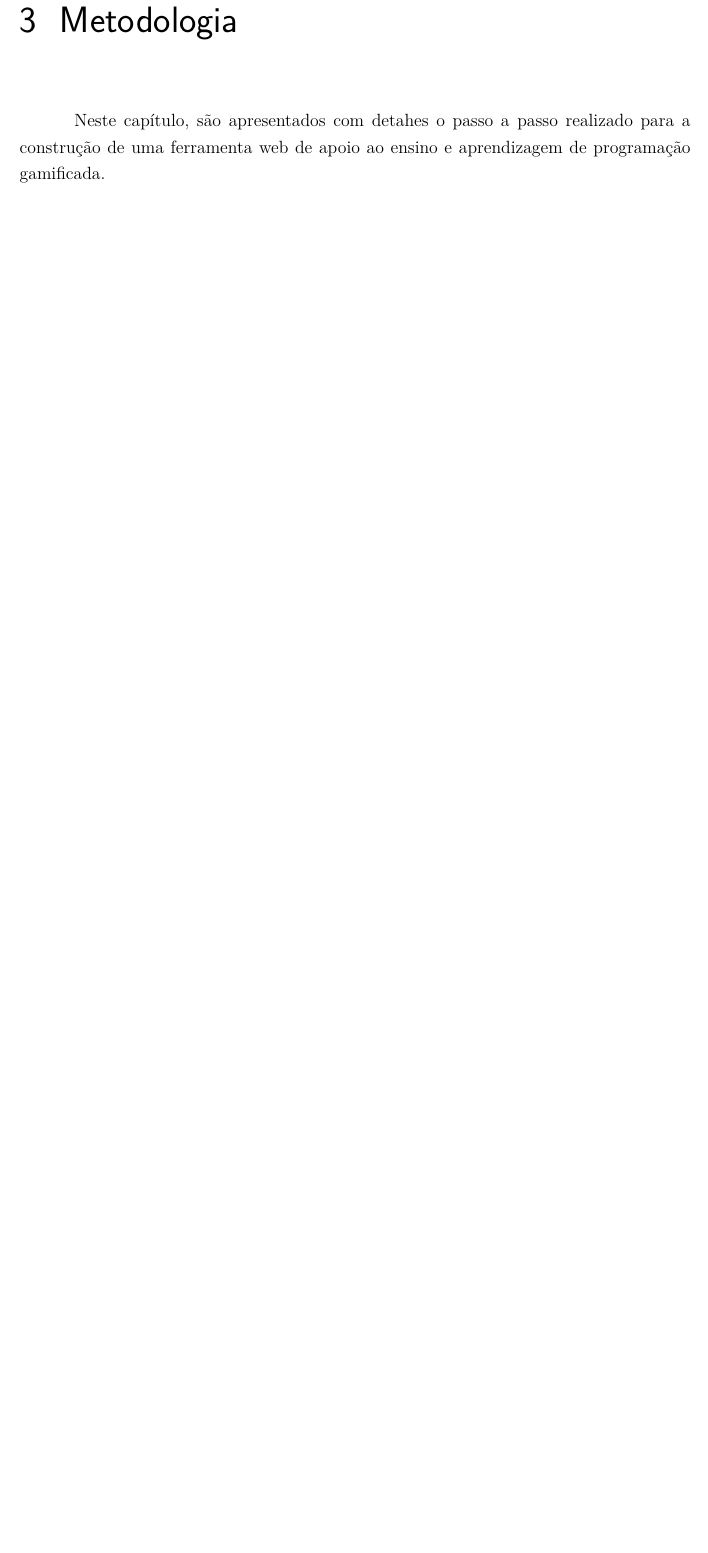
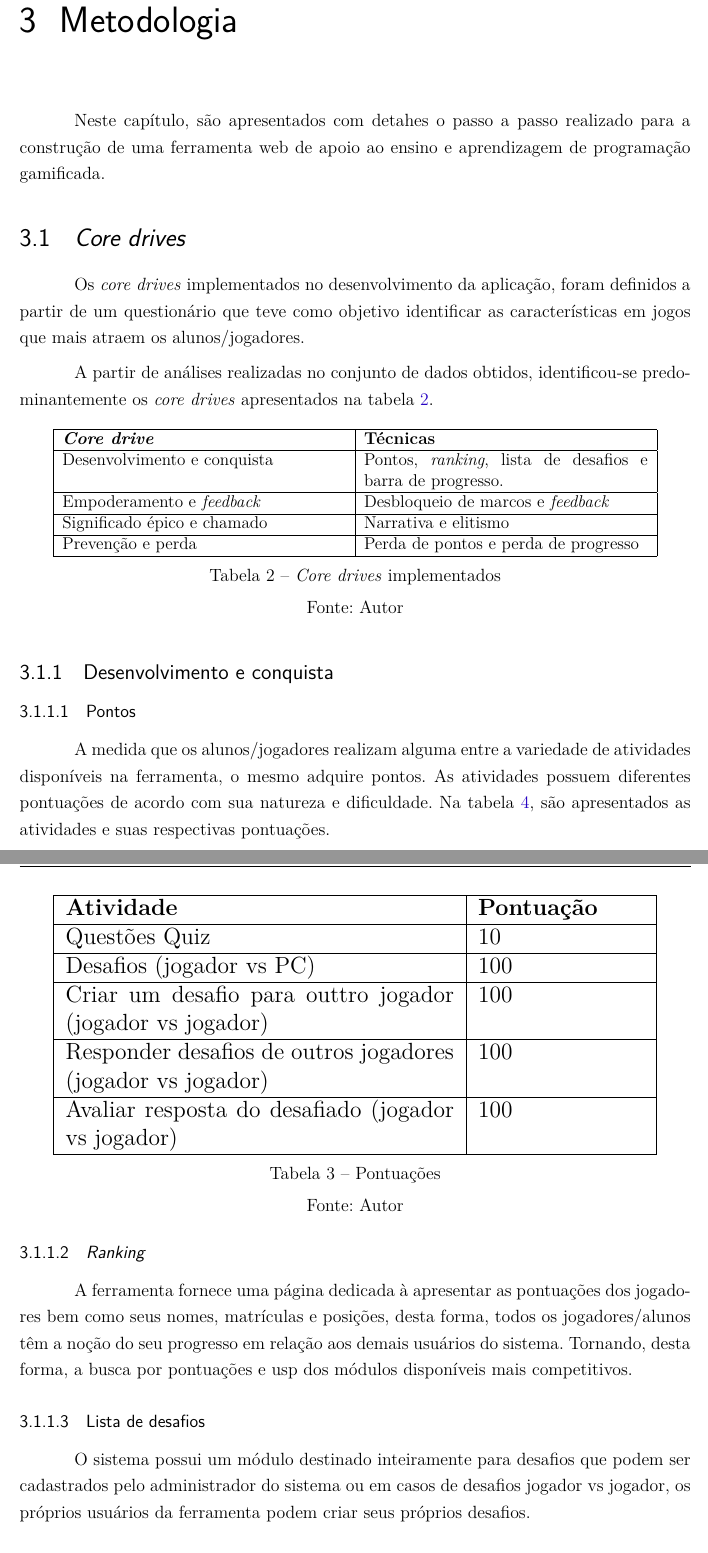
Before and after one commit to Eduardojvr/tcc2Escrita, a LaTeX thesis (tcc.tex, which reads editaveis/elementosdotexto.tex): part of page 33 of 51 before the commit and two parts of pages 34 and 35 of 54 after it, the two joined at a grey line, cut so that both start at the same text, the shorter picture padded with empty space. Compiled offline with pdfLaTeX.

Commit message:
Adiciona conteudo

```diff
--- a/editaveis/elementosdotexto.tex
+++ b/editaveis/elementosdotexto.tex
@@ -585,3 +580,64 @@ core drives
 
 Neste capítulo, são apresentados com detahes o passo a passo realizado para a construção de uma ferramenta web de apoio ao ensino e aprendizagem
 de programação gamificada.
+
+\section{\textit{Core drives}}
+
+	Os \textit{core drives} implementados no desenvolvimento da aplicação, foram definidos a partir de um questionário que teve como objetivo identificar as características
+em jogos que mais atraem os alunos/jogadores.
+
+	A partir de análises realizadas no conjunto de dados obtidos, identificou-se predominantemente os \textit{core drives} apresentados na tabela \ref{core}.
+
+	\begin{table}[h]
+		\centering
+		\resizebox{.9\textwidth}{!}{%
+		\begin{tabular}{|p{7cm}|p{7cm}|}
+		\hline
+		\textbf{\textit{Core drive}} & \textbf{Técnicas} \\ \hline
+		Desenvolvimento e conquista & Pontos, \textit{ranking}, lista de desafios e barra de progresso.  \\ \hline
+		Empoderamento e \textit{feedback} & Desbloqueio de marcos e \textit{feedback} \\ \hline
+		Significado épico e chamado &  Narrativa e elitismo\\ \hline
+		Prevenção e perda & Perda de pontos e perda de progresso \\ \hline
+		\end{tabular}%
+		}
+		\caption{\textit{Core drives} implementados}
+		\label{core}
+		Fonte: Autor
+		% \small{Quadro 1 - Classificação das questões, \citeonline{raposo2016desafio}}
+	\end{table}
+
+\subsection{Desenvolvimento e conquista}
+\subsubsection{Pontos}
+	A medida que os alunos/jogadores realizam alguma entre a variedade de atividades disponíveis na ferramenta, o mesmo adquire pontos.
+As atividades possuem diferentes pontuações de acordo com sua natureza e dificuldade. Na tabela \ref{pontos}, são apresentados as atividades e suas
+respectivas pontuações.
+
+\begin{table}[h]
+	\centering
+	\resizebox{.9\textwidth}{!}{%
+	\begin{tabular}{|p{7cm}|p{3cm}|}
+	\hline
+	\textbf{Atividade} & \textbf{Pontuação} \\ \hline
+	Questões Quiz & 10  \\ \hline
+	Desafios (jogador vs PC) & 100\\ \hline
+	Criar um desafio para outtro jogador (jogador vs jogador) &  100\\ \hline
+	Responder desafios de outros jogadores (jogador vs jogador) &  100\\ \hline
+	Avaliar resposta do desafiado (jogador vs jogador) & 100 \\ \hline
+	\end{tabular}%
+	}
+	\caption{Pontuações}
+	\label{pontos}
+	Fonte: Autor
+	% \small{Quadro 1 - Classificação das questões, \citeonline{raposo2016desafio}}
+\end{table}
+
+\pagebreak
+
+
+\subsubsection{\textit{Ranking}}
+	A ferramenta fornece uma página dedicada à apresentar as pontuações dos jogadores bem como seus nomes, matrículas e posições, desta forma, todos os jogadores/alunos
+ têm a noção do seu progresso em relação aos demais usuários do sistema. Tornando, desta forma, a busca por pontuações e usp dos módulos disponíveis mais competitivos.
+
+\subsubsection{Lista de desafios}
+	O sistema possui um módulo destinado inteiramente para desafios que podem ser cadastrados pelo administrador do sistema ou em casos de desafios jogador vs jogador, os próprios
+ usuários da ferramenta podem criar seus próprios desafios.
@@ -587,0 +663,5 @@ de programação gamificada.
+	Questões Quiz & 10  \\ \hline
+	Desafios (jogador vs PC) & 100\\ \hline
+	Criar um desafio para outtro jogador (jogador vs jogador) &  100\\ \hline
+	Responder desafios de outros jogadores (jogador vs jogador) &  100\\ \hline
+	Avaliar resposta do desafiado (jogador vs jogador) & 100 \\ \hline
```
Also changed, not shown: tcc.pdf, editaveis/elementosdotexto.tex (31 more changed lines), 9 other files.
